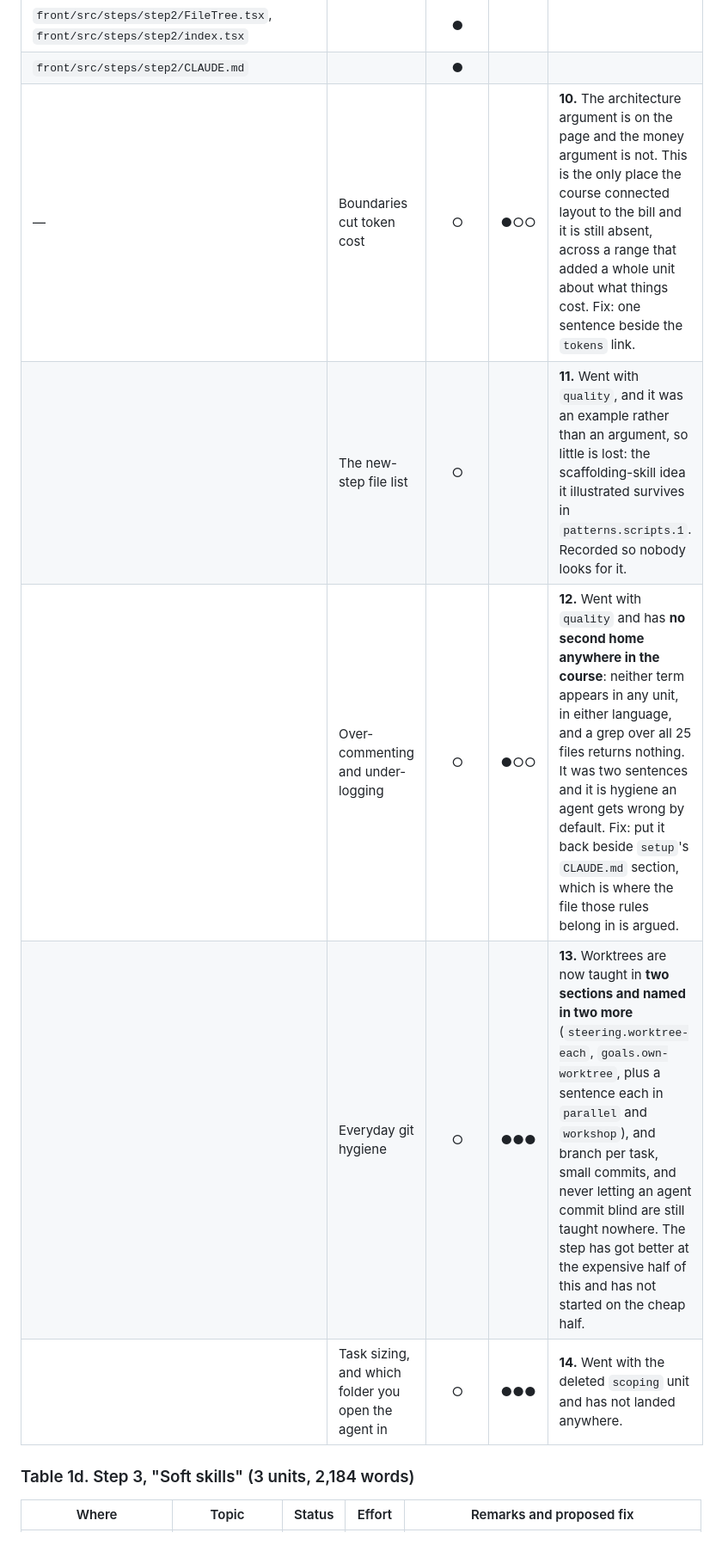
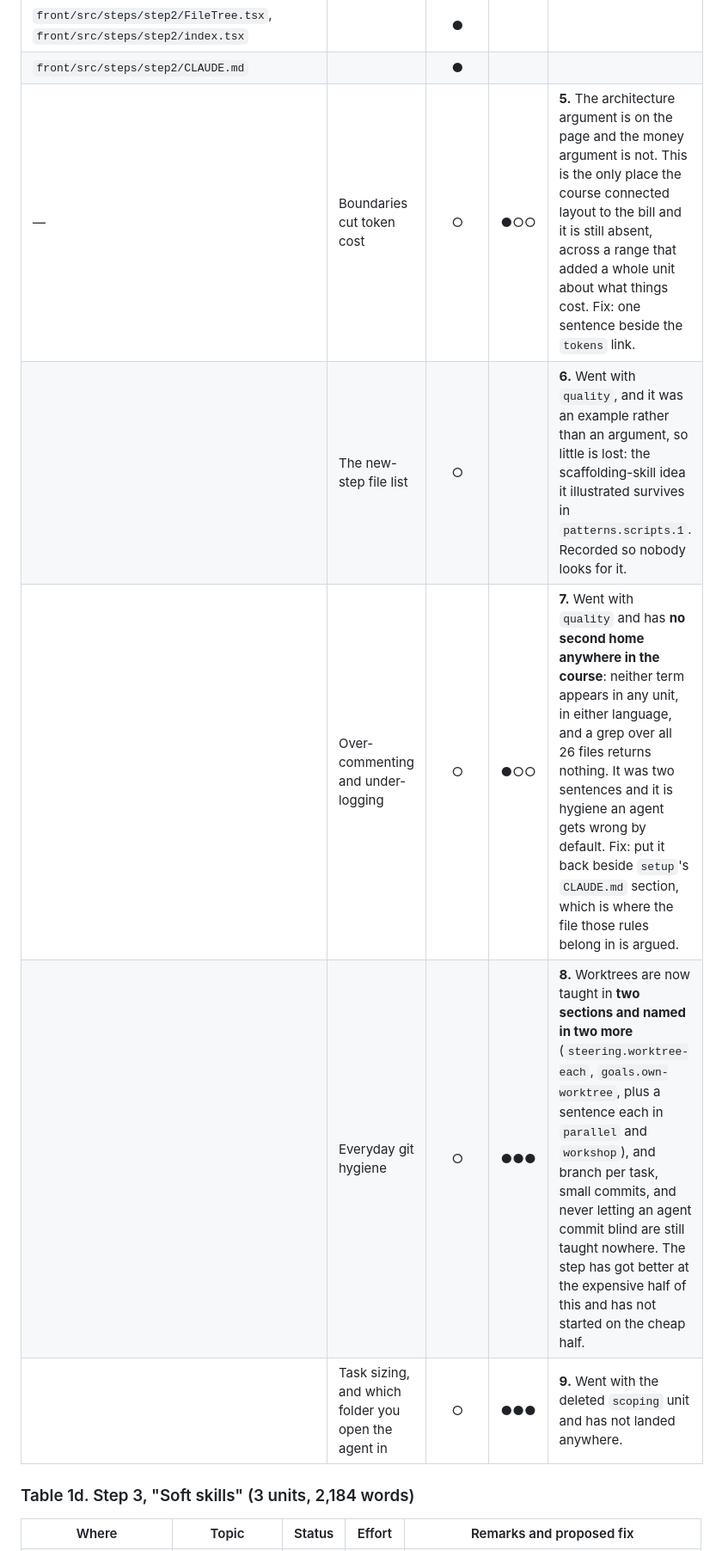
Before and after one commit to Smartagents-be/kata, a Markdown page: audit.md, the part around one of its changes. Shown at 86% size. Drawn GitHub-style.

```diff
--- a/audit.md
+++ b/audit.md
@@ -96,11 +93,11 @@ the HTML, the board, the flags and half the locale keys are all in the tree.
 | `kata/step2/java/.../Step2Application.java` | | ● | | |
 | `front/src/steps/step2/FileTree.tsx`, `front/src/steps/step2/index.tsx` | | ● | | |
 | `front/src/steps/step2/CLAUDE.md` | | ● | | |
-| — | Boundaries cut token cost | ○ | ●○○ | **10.** The architecture argument is on the page and the money argument is not. This is the only place the course connected layout to the bill and it is still absent, across a range that added a whole unit about what things cost. Fix: one sentence beside the `tokens` link. |
-| | The new-step file list | ○ | | **11.** Went with `quality`, and it was an example rather than an argument, so little is lost: the scaffolding-skill idea it illustrated survives in `patterns.scripts.1`. Recorded so nobody looks for it. |
-| | Over-commenting and under-logging | ○ | ●○○ | **12.** Went with `quality` and has **no second home anywhere in the course**: neither term appears in any unit, in either language, and a grep over all 25 files returns nothing. It was two sentences and it is hygiene an agent gets wrong by default. Fix: put it back beside `setup`'s `CLAUDE.md` section, which is where the file those rules belong in is argued. |
-| | Everyday git hygiene | ○ | ●●● | **13.** Worktrees are now taught in **two sections and named in two more** (`steering.worktree-each`, `goals.own-worktree`, plus a sentence each in `parallel` and `workshop`), and branch per task, small commits, and never letting an agent commit blind are still taught nowhere. The step has got better at the expensive half of this and has not started on the cheap half. |
-| | Task sizing, and which folder you open the agent in | ○ | ●●● | **14.** Went with the deleted `scoping` unit and has not landed anywhere. |
+| — | Boundaries cut token cost | ○ | ●○○ | **5.** The architecture argument is on the page and the money argument is not. This is the only place the course connected layout to the bill and it is still absent, across a range that added a whole unit about what things cost. Fix: one sentence beside the `tokens` link. |
+| | The new-step file list | ○ | | **6.** Went with `quality`, and it was an example rather than an argument, so little is lost: the scaffolding-skill idea it illustrated survives in `patterns.scripts.1`. Recorded so nobody looks for it. |
+| | Over-commenting and under-logging | ○ | ●○○ | **7.** Went with `quality` and has **no second home anywhere in the course**: neither term appears in any unit, in either language, and a grep over all 26 files returns nothing. It was two sentences and it is hygiene an agent gets wrong by default. Fix: put it back beside `setup`'s `CLAUDE.md` section, which is where the file those rules belong in is argued. |
+| | Everyday git hygiene | ○ | ●●● | **8.** Worktrees are now taught in **two sections and named in two more** (`steering.worktree-each`, `goals.own-worktree`, plus a sentence each in `parallel` and `workshop`), and branch per task, small commits, and never letting an agent commit blind are still taught nowhere. The step has got better at the expensive half of this and has not started on the cheap half. |
+| | Task sizing, and which folder you open the agent in | ○ | ●●● | **9.** Went with the deleted `scoping` unit and has not landed anywhere. |
 
 ### Table 1d. Step 3, "Soft skills" (3 units, 2,184 words)
 
```
Also changed, not shown: other parts of audit.md (+80 -77 lines).
